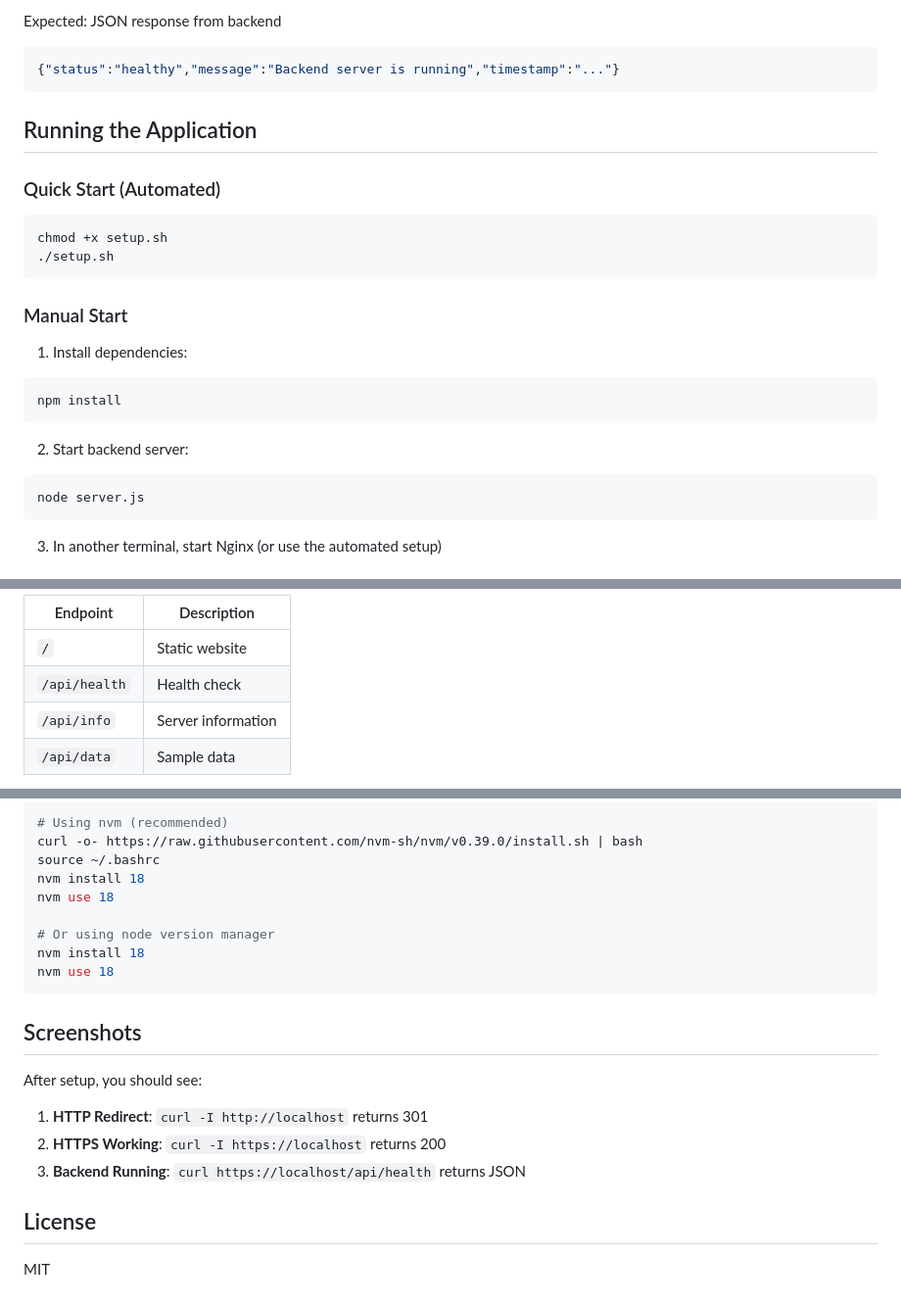
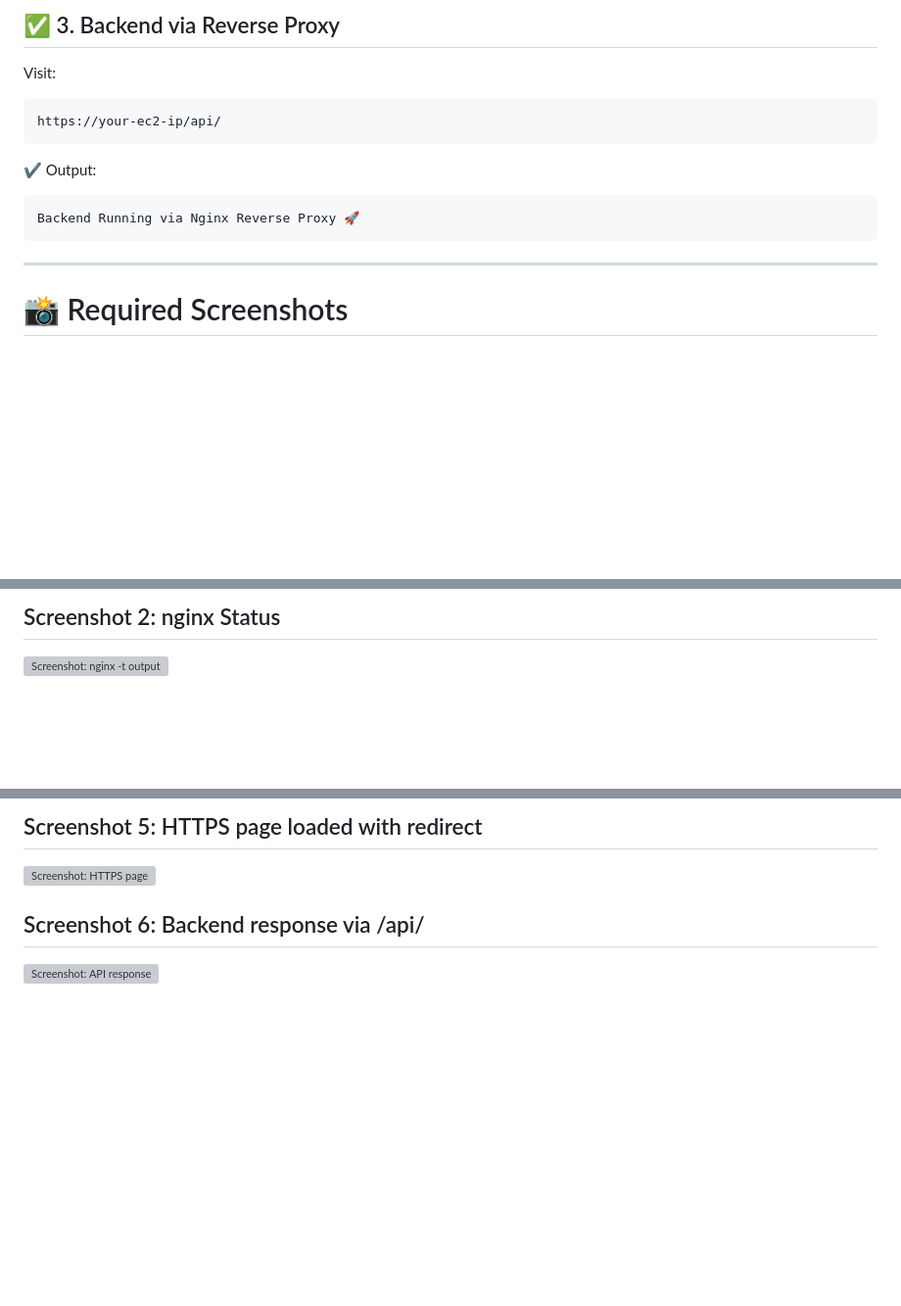
Before and after one commit to kmashfaque/nginx-server, a Markdown page: README.md, 3 parts joined by grey strips. Shown at 98% size. Rendered like a GitHub page; blank space fills up the shorter version; grey boxes are pictures that could not be loaded.

````diff
--- a/README.md
+++ b/README.md
@@ -179,31 +165,20 @@ curl https://localhost/api/health
 ```
 
-Expected: JSON response from backend
+## ✅ 3. Backend via Reverse Proxy
 
-```json
-{"status":"healthy","message":"Backend server is running","timestamp":"..."}
+Visit:
+```
+https://your-ec2-ip/api/
 ```
 
-## Running the Application
-
-### Quick Start (Automated)
-
-```bash
-chmod +x setup.sh
-./setup.sh
+✔ Output:
+```
+Backend Running via Nginx Reverse Proxy 🚀
 ```
 
-### Manual Start
+---
 
-1. Install dependencies:
-```bash
-npm install
-```
+# 📸 Required Screenshots
 
-2. Start backend server:
-```bash
-node server.js
-```
 
-3. In another terminal, start Nginx (or use the automated setup)
 
@@ -211,8 +187,4 @@ node server.js
 
-| Endpoint | Description |
-|----------|-------------|
-| `/` | Static website |
-| `/api/health` | Health check |
-| `/api/info` | Server information |
-| `/api/data` | Sample data |
+## Screenshot 2: nginx Status
+![Screenshot: nginx -t output](systemctl_nginx.png)
 
@@ -222,24 +196,6 @@ To create a virtual environment for Node.js:
 
-```bash
-# Using nvm (recommended)
-curl -o- https://raw.githubusercontent.com/nvm-sh/nvm/v0.39.0/install.sh | bash
-source ~/.bashrc
-nvm install 18
-nvm use 18
+## Screenshot 5: HTTPS page loaded with redirect
+![Screenshot: HTTPS page](https.png)
 
-# Or using node version manager
-nvm install 18
-nvm use 18
-```
-
-## Screenshots
-
-After setup, you should see:
-
-1. **HTTP Redirect**: `curl -I http://localhost` returns 301
-2. **HTTPS Working**: `curl -I https://localhost` returns 200
-3. **Backend Running**: `curl https://localhost/api/health` returns JSON
-
-## License
-
-MIT
+## Screenshot 6: Backend response via /api/
+![Screenshot: API response](backend_working.png)
````
Also changed, not shown: other parts of README.md (+118 -129 lines).
